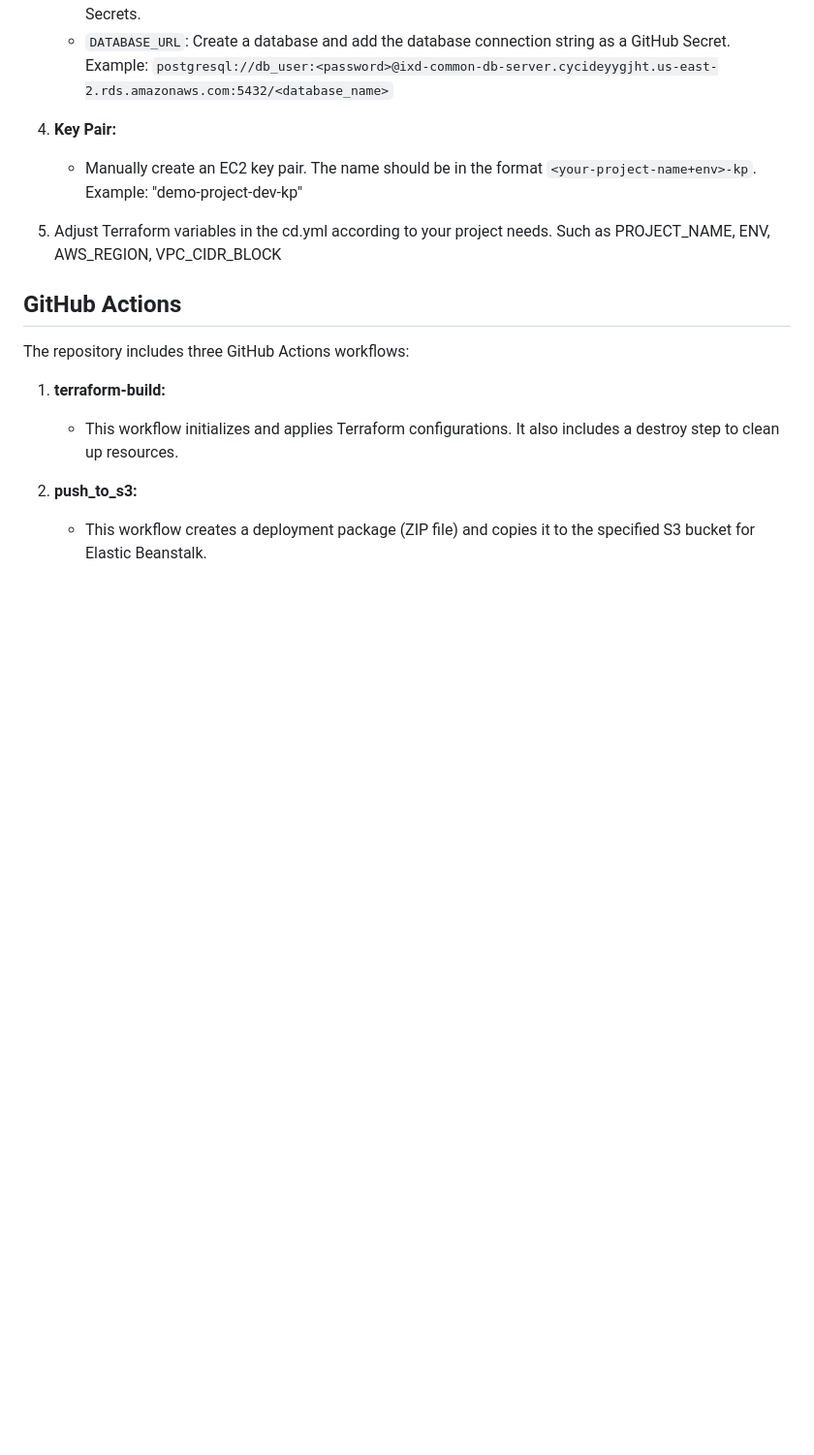
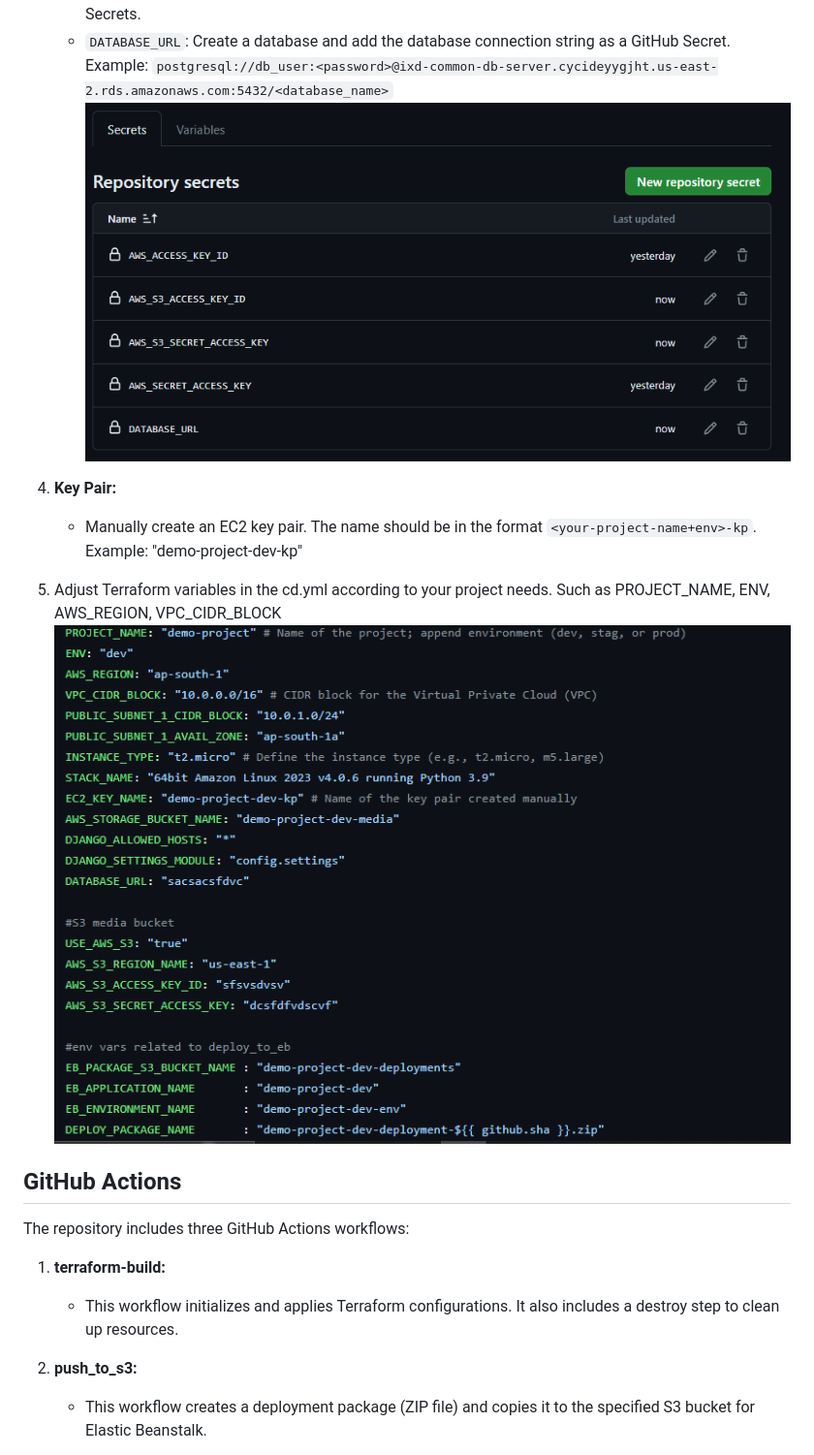
Before and after one commit to ixdlabs/django-api-template, a Markdown page: .github/workflows/README.md, the part around the change printed below. Shown: that part at 97% size. Rendered like a GitHub page; pictures changed too: .github/workflows/image-1.png (added), .github/workflows/image.png (added); blank space fills up the shorter version.

Commit message:
Add content to readme.md

```diff
--- a/.github/workflows/README.md
+++ b/.github/workflows/README.md
@@ -18,12 +27,13 @@ Before running the CI/CD pipeline, make sure to complete the following steps:
    - `AWS_ACCESS_KEY_ID` and `AWS_SECRET_ACCESS_KEY`: Add AWS user access keys with relevant permissions to create infrastructure. These should be added as GitHub Secrets.
    - `AWS_S3_ACCESS_KEY_ID` and `AWS_S3_SECRET_ACCESS_KEY`: Create a user with access to the S3 bucket for media files that created in step 2. Add the user's access key ID and secret access key as GitHub Secrets.
    - `DATABASE_URL`: Create a database and add the database connection string as a GitHub Secret. Example: `postgresql://db_user:<password>@ixd-common-db-server.cycideyygjht.us-east-2.rds.amazonaws.com:5432/<database_name>`
+![Alt text](image.png)
 
 4. **Key Pair:**
    - Manually create an EC2 key pair. The name should be in the format `<your-project-name+env>-kp`. Example: "demo-project-dev-kp"
 
 5. Adjust Terraform variables in the cd.yml according to your project needs. Such as PROJECT_NAME, ENV, AWS_REGION, VPC_CIDR_BLOCK
-
+![Alt text](image-1.png)
 
 ## GitHub Actions
 
```
Also changed, not shown: other parts of .github/workflows/README.md (+9 -0 lines).
